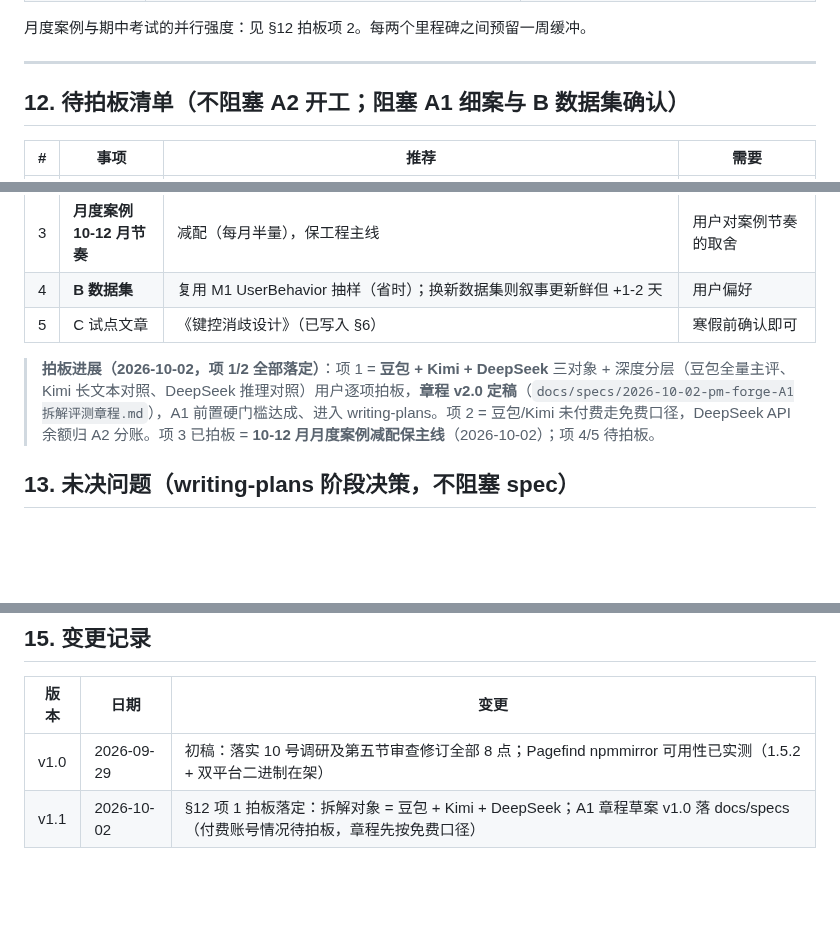
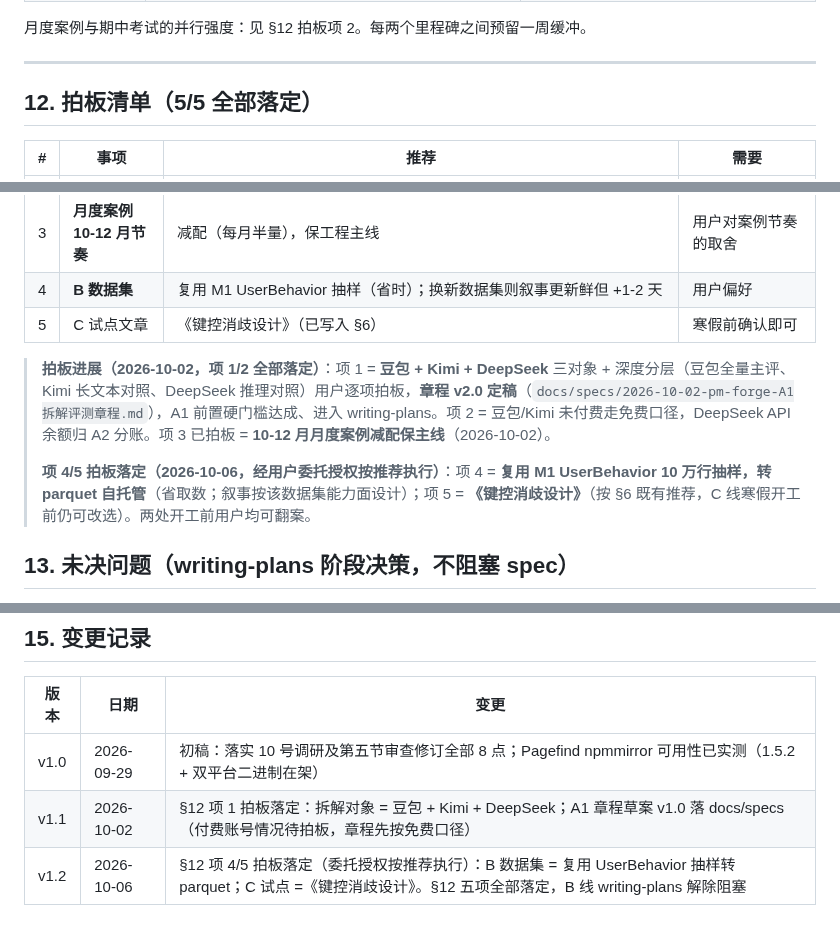
Before and after one commit to YHLLXY/pm-forge, a Markdown page: docs/specs/2026-09-29-pm-forge-二期评测线与交互报告设计.md, 3 parts joined by grey strips. Rendered like a GitHub page; blank space fills up the shorter version.

```diff
--- a/docs/specs/2026-09-29-pm-forge-二期评测线与交互报告设计.md
+++ b/docs/specs/2026-09-29-pm-forge-二期评测线与交互报告设计.md
@@ -249,7 +249,7 @@
 
 ---
 
-## 12. 待拍板清单（不阻塞 A2 开工；阻塞 A1 细案与 B 数据集确认）
+## 12. 拍板清单（5/5 全部落定）
 
 | # | 事项 | 推荐 | 需要 |
 |---|---|---|---|
@@ -259,7 +259,9 @@
 | 4 | **B 数据集** | 复用 M1 UserBehavior 抽样（省时）；换新数据集则叙事更新鲜但 +1-2 天 | 用户偏好 |
 | 5 | C 试点文章 | 《键控消歧设计》（已写入 §6） | 寒假前确认即可 |
 
-> **拍板进展（2026-10-02，项 1/2 全部落定）**：项 1 = **豆包 + Kimi + DeepSeek** 三对象 + 深度分层（豆包全量主评、Kimi 长文本对照、DeepSeek 推理对照）用户逐项拍板，**章程 v2.0 定稿**（`docs/specs/2026-10-02-pm-forge-A1拆解评测章程.md`），A1 前置硬门槛达成、进入 writing-plans。项 2 = 豆包/Kimi 未付费走免费口径，DeepSeek API 余额归 A2 分账。项 3 已拍板 = **10-12 月月度案例减配保主线**（2026-10-02）；项 4/5 待拍板。
+> **拍板进展（2026-10-02，项 1/2 全部落定）**：项 1 = **豆包 + Kimi + DeepSeek** 三对象 + 深度分层（豆包全量主评、Kimi 长文本对照、DeepSeek 推理对照）用户逐项拍板，**章程 v2.0 定稿**（`docs/specs/2026-10-02-pm-forge-A1拆解评测章程.md`），A1 前置硬门槛达成、进入 writing-plans。项 2 = 豆包/Kimi 未付费走免费口径，DeepSeek API 余额归 A2 分账。项 3 已拍板 = **10-12 月月度案例减配保主线**（2026-10-02）。
+>
+> **项 4/5 拍板落定（2026-10-06，经用户委托授权按推荐执行）**：项 4 = **复用 M1 UserBehavior 10 万行抽样，转 parquet 自托管**（省取数；叙事按该数据集能力面设计）；项 5 = **《键控消歧设计》**（按 §6 既有推荐，C 线寒假开工前仍可改选）。两处开工前用户均可翻案。
 
 ## 13. 未决问题（writing-plans 阶段决策，不阻塞 spec）
 
@@ -286,3 +288,4 @@
 |---|---|---|
 | v1.0 | 2026-09-29 | 初稿：落实 10 号调研及第五节审查修订全部 8 点；Pagefind npmmirror 可用性已实测（1.5.2 + 双平台二进制在架） |
 | v1.1 | 2026-10-02 | §12 项 1 拍板落定：拆解对象 = 豆包 + Kimi + DeepSeek；A1 章程草案 v1.0 落 docs/specs（付费账号情况待拍板，章程先按免费口径） |
+| v1.2 | 2026-10-06 | §12 项 4/5 拍板落定（委托授权按推荐执行）：B 数据集 = 复用 UserBehavior 抽样转 parquet；C 试点 =《键控消歧设计》。§12 五项全部落定，B 线 writing-plans 解除阻塞 |
```
Also changed, not shown: docs/STATUS.md (+8 -0 lines), docs/plans/2026-10-06-pm-forge-B数据故事-实施计划.md (added, +528 -0 lines).
